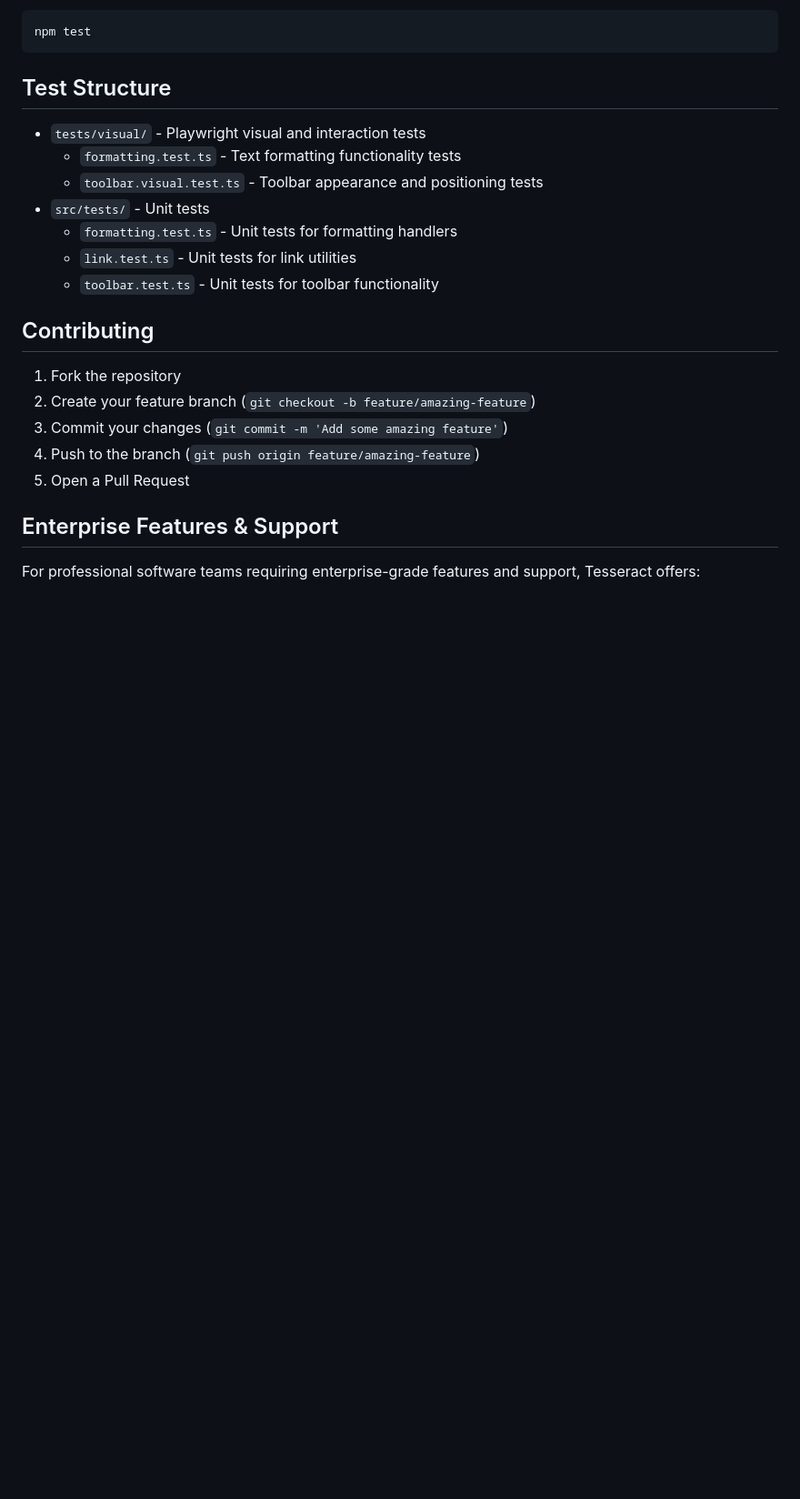
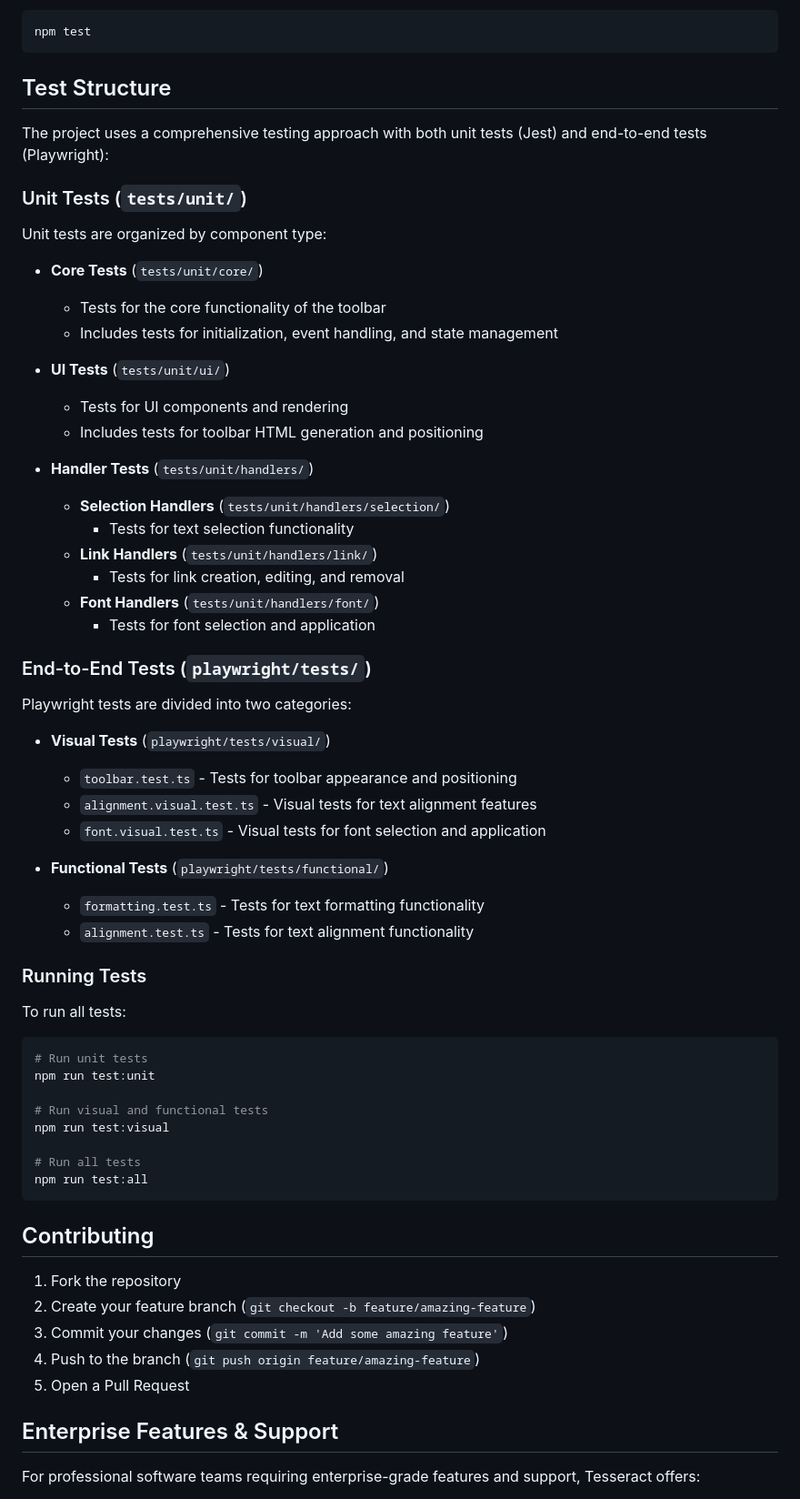
Before and after one commit to potter-the-cat/floatingtoolbar-ts, a Markdown page: README.md, the part around the change. Shown: that part at 91% size. Drawn GitHub-style; blank space fills up the shorter version.

````diff
--- a/README.md
+++ b/README.md
@@ -324,13 +324,55 @@ npm test
 
 ## Test Structure
 
-- `tests/visual/` - Playwright visual and interaction tests
-  - `formatting.test.ts` - Text formatting functionality tests
-  - `toolbar.visual.test.ts` - Toolbar appearance and positioning tests
-- `src/tests/` - Unit tests
-  - `formatting.test.ts` - Unit tests for formatting handlers
-  - `link.test.ts` - Unit tests for link utilities
-  - `toolbar.test.ts` - Unit tests for toolbar functionality
+The project uses a comprehensive testing approach with both unit tests (Jest) and end-to-end tests (Playwright):
+
+### Unit Tests (`tests/unit/`)
+
+Unit tests are organized by component type:
+
+- **Core Tests** (`tests/unit/core/`)
+  - Tests for the core functionality of the toolbar
+  - Includes tests for initialization, event handling, and state management
+
+- **UI Tests** (`tests/unit/ui/`)
+  - Tests for UI components and rendering
+  - Includes tests for toolbar HTML generation and positioning
+
+- **Handler Tests** (`tests/unit/handlers/`)
+  - **Selection Handlers** (`tests/unit/handlers/selection/`)
+    - Tests for text selection functionality
+  - **Link Handlers** (`tests/unit/handlers/link/`)
+    - Tests for link creation, editing, and removal
+  - **Font Handlers** (`tests/unit/handlers/font/`)
+    - Tests for font selection and application
+
+### End-to-End Tests (`playwright/tests/`)
+
+Playwright tests are divided into two categories:
+
+- **Visual Tests** (`playwright/tests/visual/`)
+  - `toolbar.test.ts` - Tests for toolbar appearance and positioning
+  - `alignment.visual.test.ts` - Visual tests for text alignment features
+  - `font.visual.test.ts` - Visual tests for font selection and application
+
+- **Functional Tests** (`playwright/tests/functional/`)
+  - `formatting.test.ts` - Tests for text formatting functionality
+  - `alignment.test.ts` - Tests for text alignment functionality
+
+### Running Tests
+
+To run all tests:
+
+```bash
+# Run unit tests
+npm run test:unit
+
+# Run visual and functional tests
+npm run test:visual
+
+# Run all tests
+npm run test:all
+```
 
 ## Contributing
 
````
